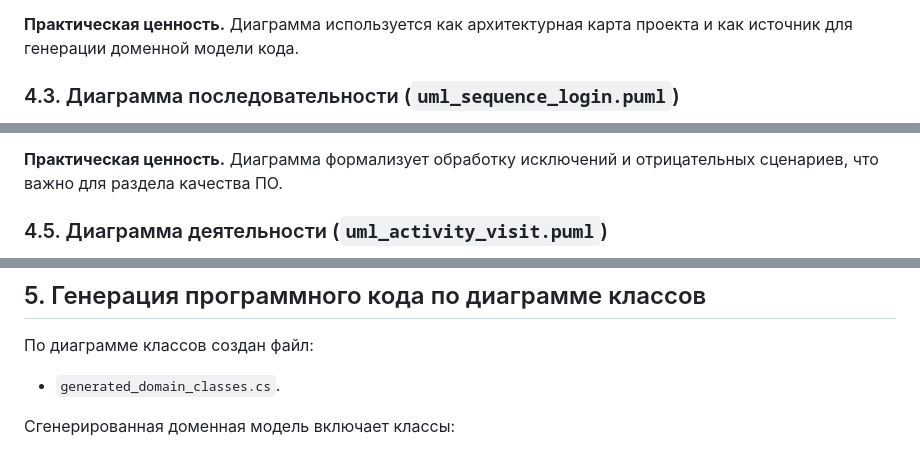
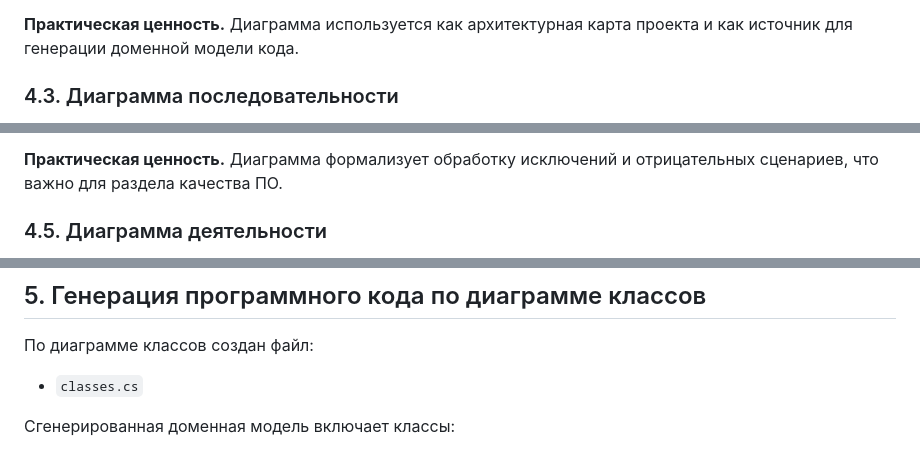
Before and after one commit to Nikitos1408/UCHEBA, a Markdown page: UML/UgarinNA_Zadanie2.md, 3 parts joined by grey strips. GitHub-like rendering.

```diff
--- a/UML/uml_assignment_report.md
+++ b/UML/UgarinNA_Zadanie2.md
@@ -78,5 +80,5 @@
 
 **Практическая ценность.** Диаграмма используется как архитектурная карта проекта и как источник для генерации доменной модели кода.
 
-### 4.3. Диаграмма последовательности (`uml_sequence_login.puml`)
+### 4.3. Диаграмма последовательности
 
@@ -122,5 +128,5 @@
 
 **Практическая ценность.** Диаграмма формализует обработку исключений и отрицательных сценариев, что важно для раздела качества ПО.
 
-### 4.5. Диаграмма деятельности (`uml_activity_visit.puml`)
+### 4.5. Диаграмма деятельности
 
@@ -144,7 +152,7 @@
 
 По диаграмме классов создан файл:
 
-- `generated_domain_classes.cs`.
+- `classes.cs`
 
 Сгенерированная доменная модель включает классы:
 
```
Also changed, not shown: other parts of UML/UgarinNA_Zadanie2.md (+18 -10 lines).
